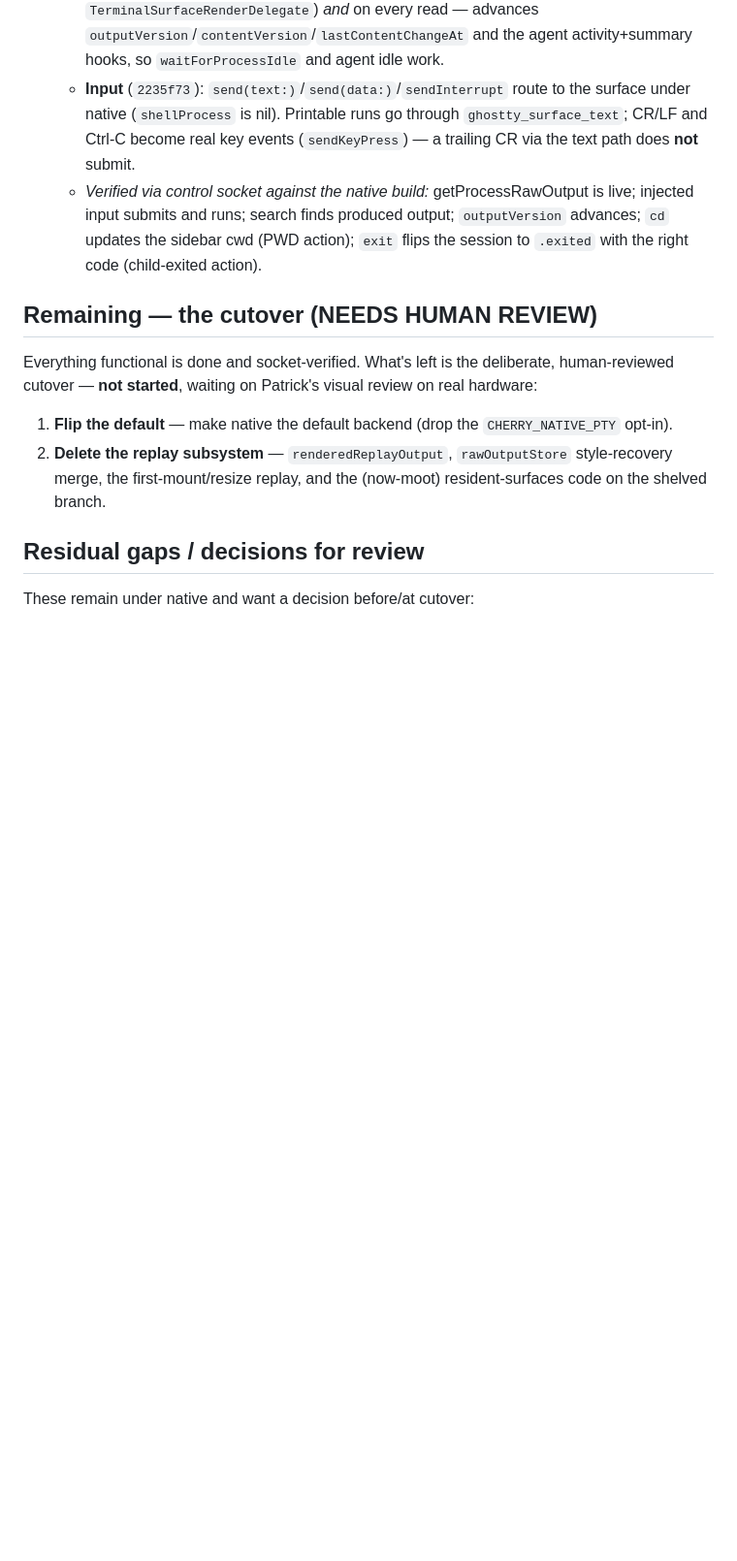
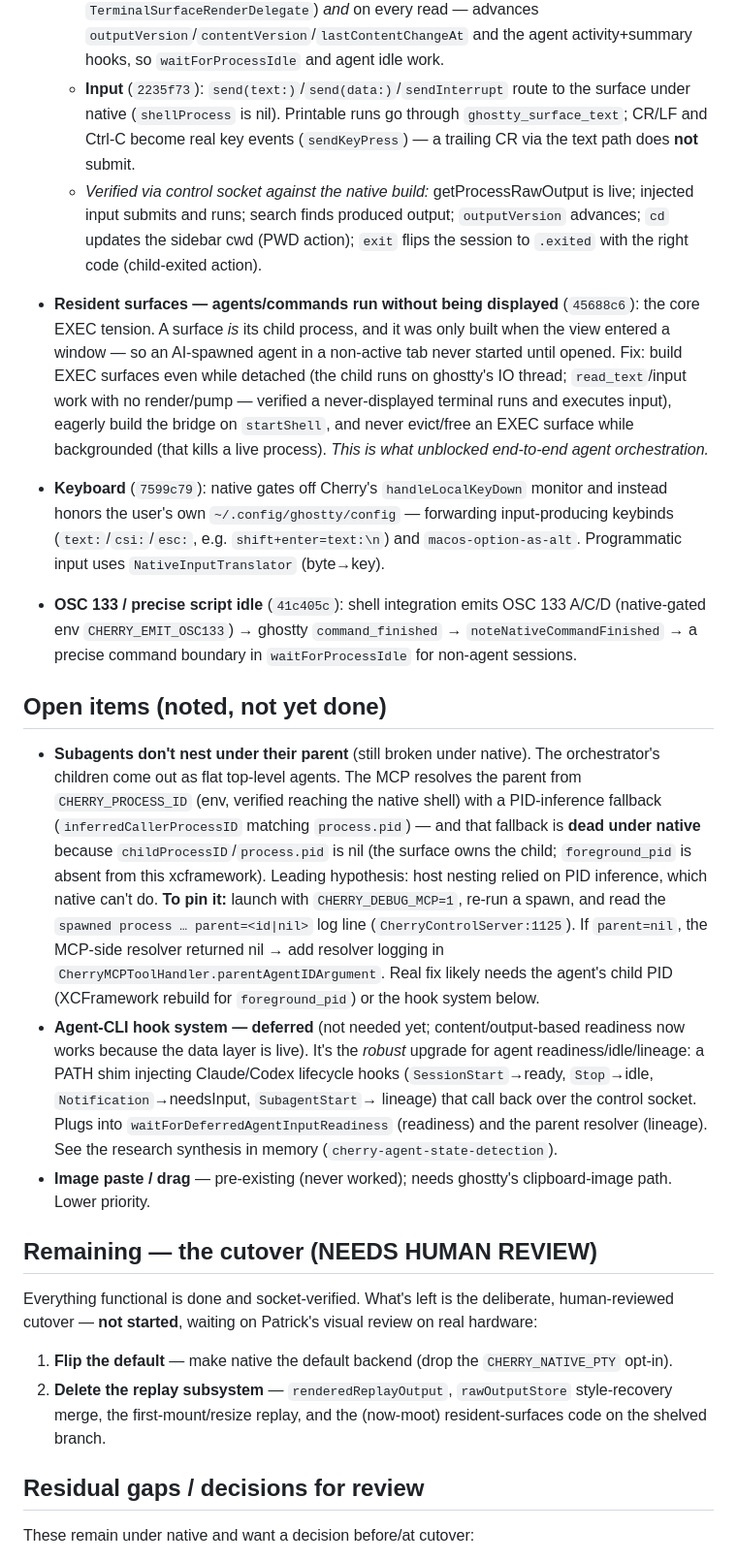
Before and after one commit to patrick91/cherry, a Markdown page: docs/native-pty.md, the part around the change. Shown at 97% size. Rendered like a GitHub page; blank space fills up the shorter version.

Commit message:
docs: record this session's native-PTY work + open items
Done this session: resident surfaces (agents run undisplayed), keyboard (honor
user ghostty config), OSC133 script idle. Open + noted: subagent nesting still
flat under native (diagnosis + how to pin via CHERRY_DEBUG_MCP); agent-CLI hook
system deferred (when it'd be needed); image paste pre-existing.

```diff
--- a/docs/native-pty.md
+++ b/docs/native-pty.md
@@ -78,6 +78,47 @@ The installed `~/Applications/Cherry.app` is currently the native build
     `outputVersion` advances; `cd` updates the sidebar cwd (PWD action); `exit`
     flips the session to `.exited` with the right code (child-exited action).
 
+- **Resident surfaces — agents/commands run without being displayed** (`45688c6`):
+  the core EXEC tension. A surface *is* its child process, and it was only built when
+  the view entered a window — so an AI-spawned agent in a non-active tab never
+  started until opened. Fix: build EXEC surfaces even while detached (the child runs
+  on ghostty's IO thread; `read_text`/input work with no render/pump — verified a
+  never-displayed terminal runs and executes input), eagerly build the bridge on
+  `startShell`, and never evict/free an EXEC surface while backgrounded (that kills a
+  live process). *This is what unblocked end-to-end agent orchestration.*
+- **Keyboard** (`7599c79`): native gates off Cherry's `handleLocalKeyDown` monitor
+  and instead honors the user's own `~/.config/ghostty/config` — forwarding
+  input-producing keybinds (`text:`/`csi:`/`esc:`, e.g. `shift+enter=text:\n`) and
+  `macos-option-as-alt`. Programmatic input uses `NativeInputTranslator` (byte→key).
+- **OSC 133 / precise script idle** (`41c405c`): shell integration emits OSC 133
+  A/C/D (native-gated env `CHERRY_EMIT_OSC133`) → ghostty `command_finished` →
+  `noteNativeCommandFinished` → a precise command boundary in `waitForProcessIdle`
+  for non-agent sessions.
+
+## Open items (noted, not yet done)
+
+- **Subagents don't nest under their parent** (still broken under native). The
+  orchestrator's children come out as flat top-level agents. The MCP resolves the
+  parent from `CHERRY_PROCESS_ID` (env, verified reaching the native shell) with a
+  PID-inference fallback (`inferredCallerProcessID` matching `process.pid`) — and
+  that fallback is **dead under native** because `childProcessID`/`process.pid` is
+  nil (the surface owns the child; `foreground_pid` is absent from this xcframework).
+  Leading hypothesis: host nesting relied on PID inference, which native can't do.
+  **To pin it:** launch with `CHERRY_DEBUG_MCP=1`, re-run a spawn, and read the
+  `spawned process … parent=<id|nil>` log line (`CherryControlServer:1125`). If
+  `parent=nil`, the MCP-side resolver returned nil → add resolver logging in
+  `CherryMCPToolHandler.parentAgentIDArgument`. Real fix likely needs the agent's
+  child PID (XCFramework rebuild for `foreground_pid`) or the hook system below.
+- **Agent-CLI hook system — deferred** (not needed yet; content/output-based
+  readiness now works because the data layer is live). It's the *robust* upgrade for
+  agent readiness/idle/lineage: a PATH shim injecting Claude/Codex lifecycle hooks
+  (`SessionStart`→ready, `Stop`→idle, `Notification`→needsInput, `SubagentStart`→
+  lineage) that call back over the control socket. Plugs into
+  `waitForDeferredAgentInputReadiness` (readiness) and the parent resolver (lineage).
+  See the research synthesis in memory (`cherry-agent-state-detection`).
+- **Image paste / drag** — pre-existing (never worked); needs ghostty's
+  clipboard-image path. Lower priority.
+
 ## Remaining — the cutover (NEEDS HUMAN REVIEW)
 
 Everything functional is done and socket-verified. What's left is the deliberate,
```
